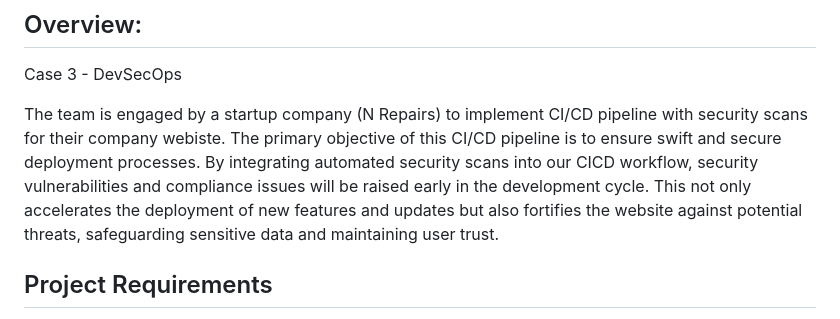
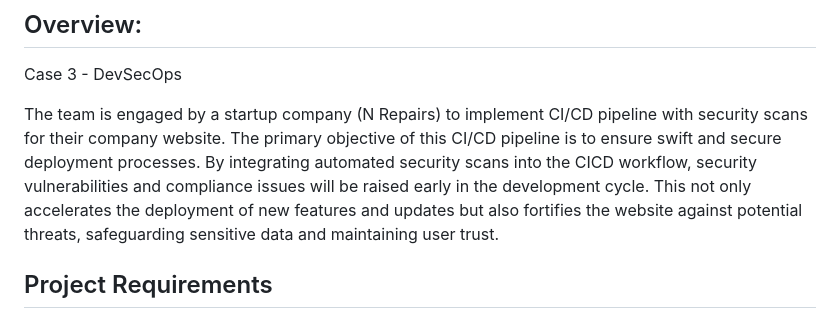
Before and after one commit to yangmz0528/sctp4-gp2-capstone-devsecops, a Markdown page: README.md, the part around the change. Rendered like a GitHub page.

```diff
--- a/README.md
+++ b/README.md
@@ -3,7 +3,7 @@
 ## Overview:
 Case 3 - DevSecOps
 
-The team is engaged by a startup company (N Repairs) to implement CI/CD pipeline with security scans for their company webiste. The primary objective of this CI/CD pipeline is to ensure swift and secure deployment processes. By integrating automated security scans into our CICD workflow, security vulnerabilities and compliance issues will be raised early in the development cycle. This not only accelerates the deployment of new features and updates but also fortifies the website against potential threats, safeguarding sensitive data and maintaining user trust.
+The team is engaged by a startup company (N Repairs) to implement CI/CD pipeline with security scans for their company website. The primary objective of this CI/CD pipeline is to ensure swift and secure deployment processes. By integrating automated security scans into the CICD workflow, security vulnerabilities and compliance issues will be raised early in the development cycle. This not only accelerates the deployment of new features and updates but also fortifies the website against potential threats, safeguarding sensitive data and maintaining user trust.
 
 ## Project Requirements
 1. CI/CD Pipeline
```
